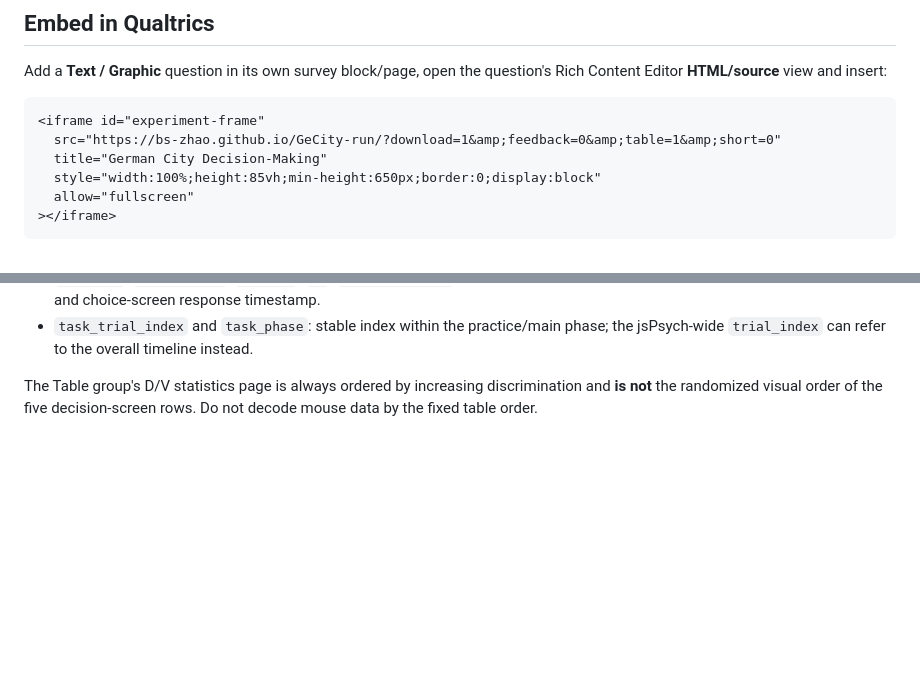
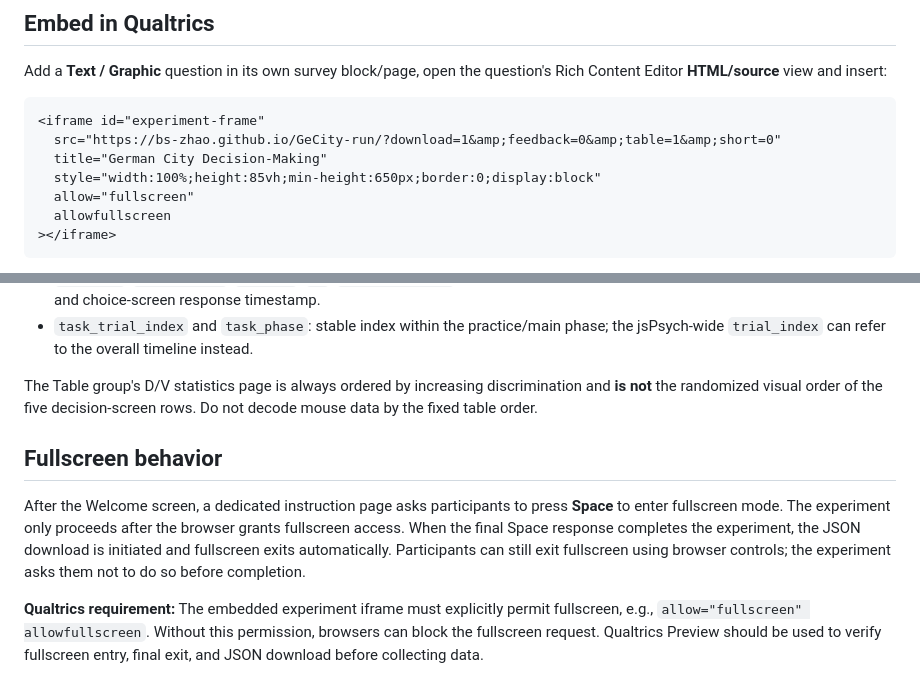
Before and after one commit to bs-zhao/GeCity-run, a Markdown page: README.md, 2 parts joined by grey strips. GitHub-like rendering; blank space fills up the shorter version.

Commit message:
Document Space-triggered fullscreen and Qualtrics iframe permission

````diff
--- a/README.md
+++ b/README.md
@@ -20,6 +20,7 @@ Add a **Text / Graphic** question in its own survey block/page, open the questio
   title="German City Decision-Making"
   style="width:100%;height:85vh;min-height:650px;border:0;display:block"
   allow="fullscreen"
+  allowfullscreen
 ></iframe>
 ```
 
@@ -81,3 +82,9 @@ Per choice trial:
 - `task_trial_index` and `task_phase`: stable index within the practice/main phase; the jsPsych-wide `trial_index` can refer to the overall timeline instead.
 
 The Table group's D/V statistics page is always ordered by increasing discrimination and **is not** the randomized visual order of the five decision-screen rows. Do not decode mouse data by the fixed table order.
+
+## Fullscreen behavior
+
+After the Welcome screen, a dedicated instruction page asks participants to press **Space** to enter fullscreen mode. The experiment only proceeds after the browser grants fullscreen access. When the final Space response completes the experiment, the JSON download is initiated and fullscreen exits automatically. Participants can still exit fullscreen using browser controls; the experiment asks them not to do so before completion.
+
+**Qualtrics requirement:** The embedded experiment iframe must explicitly permit fullscreen, e.g., `allow="fullscreen" allowfullscreen`. Without this permission, browsers can block the fullscreen request. Qualtrics Preview should be used to verify fullscreen entry, final exit, and JSON download before collecting data.
````
